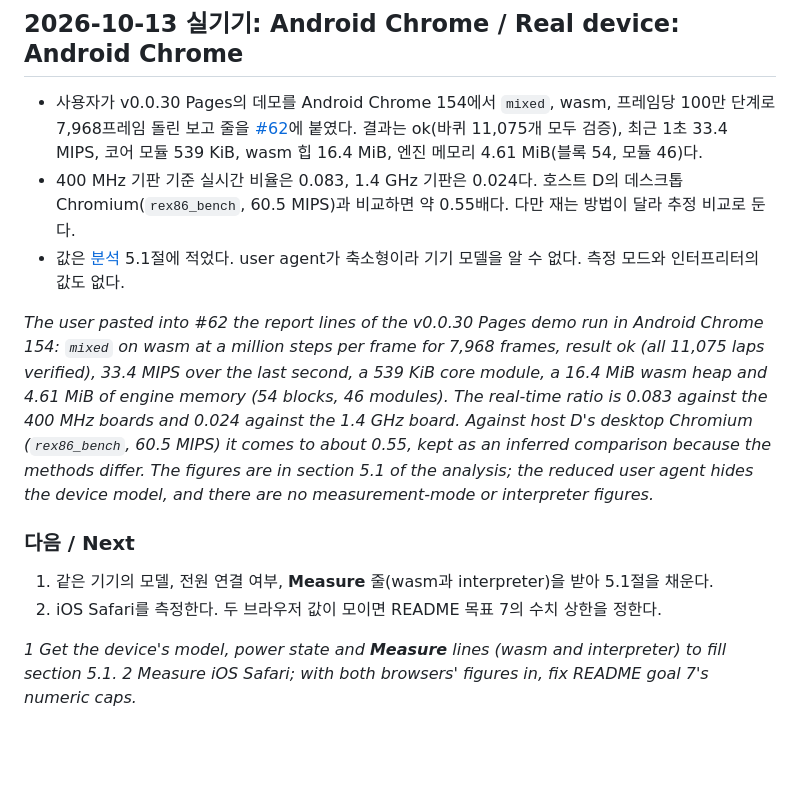
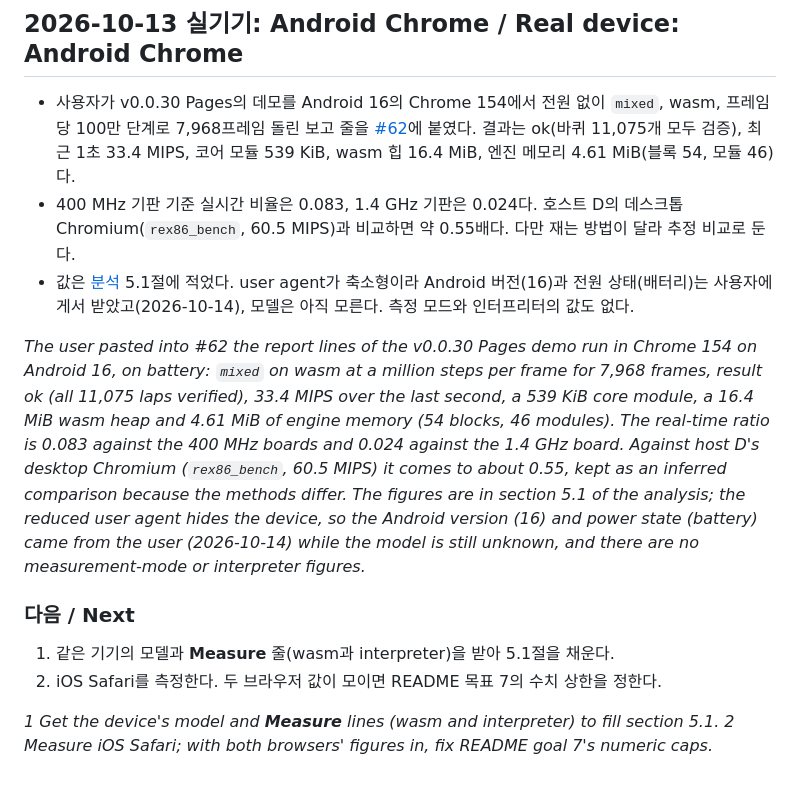
Before and after one commit to reexec/rex86, a Markdown page: docs/work-logs/20261013-i062-web-demo.md, the part around the change. GitHub-like rendering; blank space fills up the shorter version.

```diff
--- a/docs/work-logs/20261013-i062-web-demo.md
+++ b/docs/work-logs/20261013-i062-web-demo.md
@@ -43,15 +43,15 @@
 
 ## 2026-10-13 실기기: Android Chrome / Real device: Android Chrome
 
-- 사용자가 v0.0.30 Pages의 데모를 Android Chrome 154에서 `mixed`, wasm, 프레임당 100만 단계로 7,968프레임 돌린 보고 줄을 [#62](https://github.com/reexec/rex86/issues/62#issuecomment-6146902562)에 붙였다. 결과는 ok(바퀴 11,075개 모두 검증), 최근 1초 33.4 MIPS, 코어 모듈 539 KiB, wasm 힙 16.4 MiB, 엔진 메모리 4.61 MiB(블록 54, 모듈 46)다.
+- 사용자가 v0.0.30 Pages의 데모를 Android 16의 Chrome 154에서 전원 없이 `mixed`, wasm, 프레임당 100만 단계로 7,968프레임 돌린 보고 줄을 [#62](https://github.com/reexec/rex86/issues/62#issuecomment-6146902562)에 붙였다. 결과는 ok(바퀴 11,075개 모두 검증), 최근 1초 33.4 MIPS, 코어 모듈 539 KiB, wasm 힙 16.4 MiB, 엔진 메모리 4.61 MiB(블록 54, 모듈 46)다.
 - 400 MHz 기판 기준 실시간 비율은 0.083, 1.4 GHz 기판은 0.024다. 호스트 D의 데스크톱 Chromium(`rex86_bench`, 60.5 MIPS)과 비교하면 약 0.55배다. 다만 재는 방법이 달라 추정 비교로 둔다.
-- 값은 [분석](../analysis/browser-wasm.md) 5.1절에 적었다. user agent가 축소형이라 기기 모델을 알 수 없다. 측정 모드와 인터프리터의 값도 없다.
+- 값은 [분석](../analysis/browser-wasm.md) 5.1절에 적었다. user agent가 축소형이라 Android 버전(16)과 전원 상태(배터리)는 사용자에게서 받았고(2026-10-14), 모델은 아직 모른다. 측정 모드와 인터프리터의 값도 없다.
 
-*The user pasted into #62 the report lines of the v0.0.30 Pages demo run in Android Chrome 154: `mixed` on wasm at a million steps per frame for 7,968 frames, result ok (all 11,075 laps verified), 33.4 MIPS over the last second, a 539 KiB core module, a 16.4 MiB wasm heap and 4.61 MiB of engine memory (54 blocks, 46 modules). The real-time ratio is 0.083 against the 400 MHz boards and 0.024 against the 1.4 GHz board. Against host D's desktop Chromium (`rex86_bench`, 60.5 MIPS) it comes to about 0.55, kept as an inferred comparison because the methods differ. The figures are in section 5.1 of the analysis; the reduced user agent hides the device model, and there are no measurement-mode or interpreter figures.*
+*The user pasted into #62 the report lines of the v0.0.30 Pages demo run in Chrome 154 on Android 16, on battery: `mixed` on wasm at a million steps per frame for 7,968 frames, result ok (all 11,075 laps verified), 33.4 MIPS over the last second, a 539 KiB core module, a 16.4 MiB wasm heap and 4.61 MiB of engine memory (54 blocks, 46 modules). The real-time ratio is 0.083 against the 400 MHz boards and 0.024 against the 1.4 GHz board. Against host D's desktop Chromium (`rex86_bench`, 60.5 MIPS) it comes to about 0.55, kept as an inferred comparison because the methods differ. The figures are in section 5.1 of the analysis; the reduced user agent hides the device, so the Android version (16) and power state (battery) came from the user (2026-10-14) while the model is still unknown, and there are no measurement-mode or interpreter figures.*
 
 ### 다음 / Next
 
-1. 같은 기기의 모델, 전원 연결 여부, **Measure** 줄(wasm과 interpreter)을 받아 5.1절을 채운다.
+1. 같은 기기의 모델과 **Measure** 줄(wasm과 interpreter)을 받아 5.1절을 채운다.
 2. iOS Safari를 측정한다. 두 브라우저 값이 모이면 README 목표 7의 수치 상한을 정한다.
 
-*1 Get the device's model, power state and **Measure** lines (wasm and interpreter) to fill section 5.1. 2 Measure iOS Safari; with both browsers' figures in, fix README goal 7's numeric caps.*
+*1 Get the device's model and **Measure** lines (wasm and interpreter) to fill section 5.1. 2 Measure iOS Safari; with both browsers' figures in, fix README goal 7's numeric caps.*
```
Also changed, not shown: docs/analysis/browser-wasm.md (+5 -4 lines).
